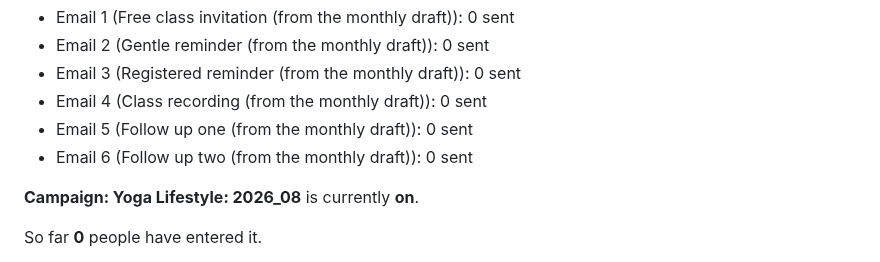
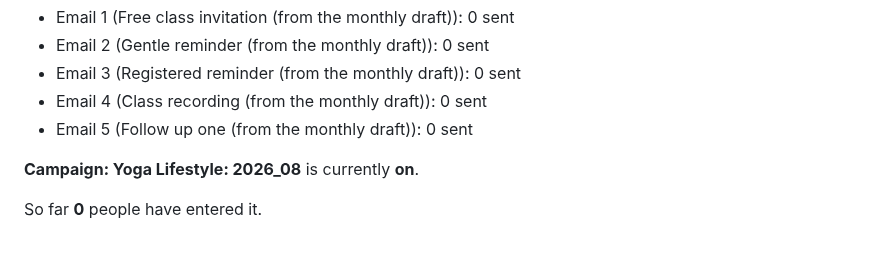
Before and after one commit to gnyrd/twy-overview, a Markdown page: docs/user-guide/welcome-sequences.md, the part around the change. Drawn GitHub-style.

```diff
--- a/docs/user-guide/welcome-sequences.md
+++ b/docs/user-guide/welcome-sequences.md
@@ -45,7 +45,6 @@ Sent so far, one line per email:
 - Email 3 (Registered reminder (from the monthly draft)): 0 sent
 - Email 4 (Class recording (from the monthly draft)): 0 sent
 - Email 5 (Follow up one (from the monthly draft)): 0 sent
-- Email 6 (Follow up two (from the monthly draft)): 0 sent
 
 **Campaign: Yoga Lifestyle: 2026_08** is currently **on**.
 
```
Also changed, not shown: docs/user-guide/clips-and-quotes.md (+3 -1 lines), docs/user-guide/series-covers.md (added, +22 -0 lines).
